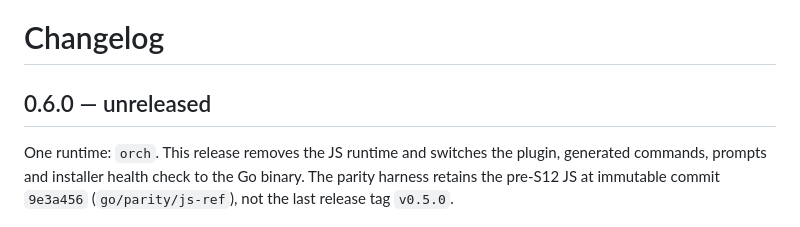
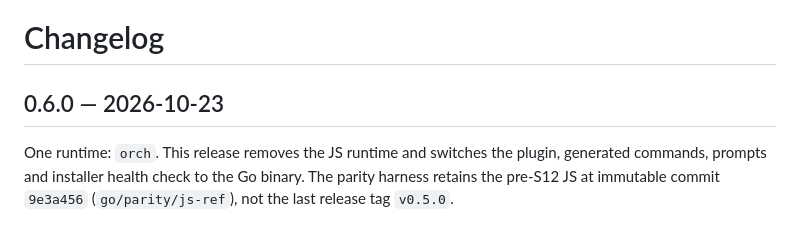
Before and after one commit to youthtrouble/opencode-orchestrator, a Markdown page: CHANGELOG.md, the part around the change. Drawn GitHub-style.

```diff
--- a/CHANGELOG.md
+++ b/CHANGELOG.md
@@ -1,6 +1,6 @@
 # Changelog
 
-## 0.6.0 — unreleased
+## 0.6.0 — 2026-10-23
 
 One runtime: `orch`. This release removes the JS runtime and switches the plugin, generated
 commands, prompts and installer health check to the Go binary. The parity harness retains the
```
Also changed, not shown: README.md (+7 -7 lines), go/README.md (+19 -13 lines).
